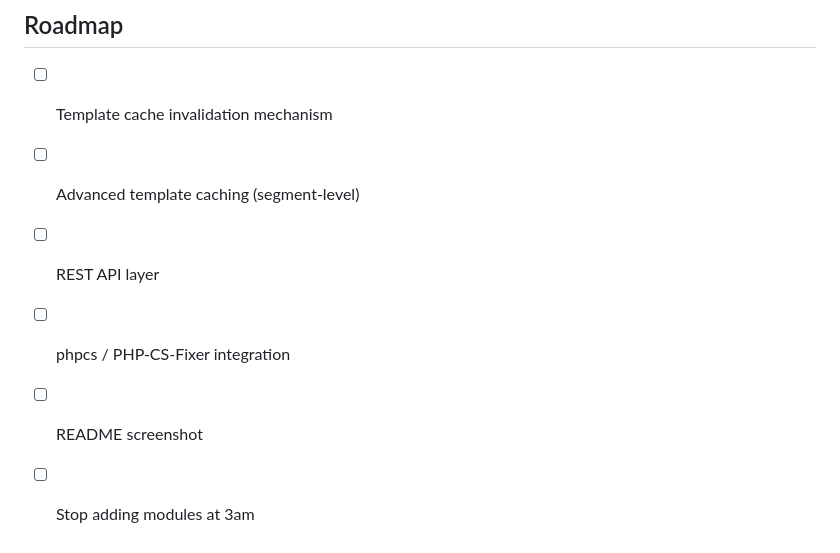
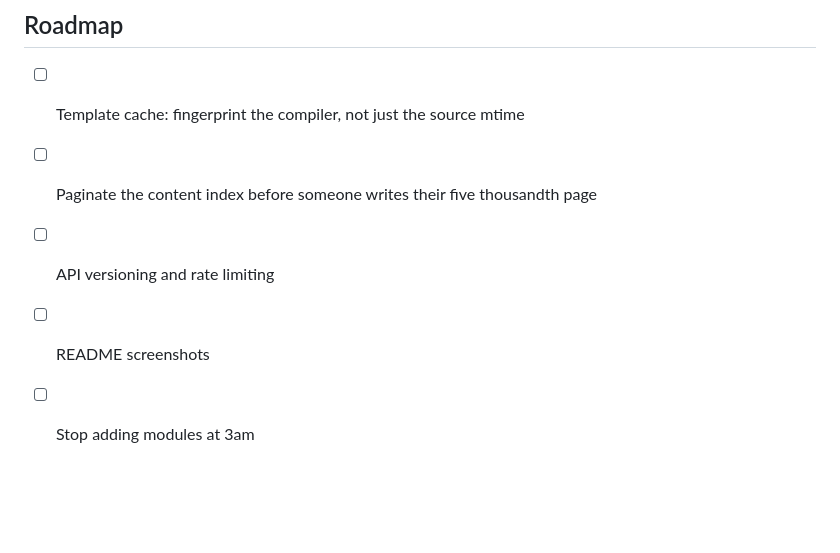
Before and after one commit to Vxmdzhb/astrx, a Markdown page: README.md, the part around the change. Drawn GitHub-style; blank space fills up the shorter version.

Commit message:
docs: the roadmap listed things that are done and one that is fiction
"REST API layer" has been shipped for a while. The README advertises the API
twenty-five lines above the entry claiming it as future work — the same file
contradicting itself. What the API is actually missing is versioning (the path
is `/api/`, not `/api/v1/`) and rate limiting, which docs/API.md already admits
in its own limitations section, so the item now says that instead.

"phpcs / PHP-CS-Fixer integration" is out. PHPStan at level 10 already runs on
every push and there is no second opinion worth adding a tool for.

"Template cache invalidation mechanism" implied nothing existed. Something does,
and the interesting half of it is done: partials are resolved at RENDER time,
not compiled in, so editing a partial invalidates it for every page that
includes it without anyone maintaining a dependency graph. What is missing is
narrower and worth naming — the cache key is (template name, source mtime) and
contains no compiler fingerprint, so a framework upgrade that changes codegen
leaves every entry stale until somebody clicks Clear Cache. `tools/compile.php`
makes that the default path: it warms the cache without clearing it first.

"Advanced template caching (segment-level)" is gone rather than reworded,
because measurement says it is aimed at the wrong thing. A warm template render
is 0.18 ms — 1.3% of a request. Reading six fragments back out of a network
cache costs 0.24 ms. The cache would be slower than the render it replaced.

Replaced with the defect that measurement did find. `ContentPageRepository::
listed()` has no LIMIT, and `NewsRepository` two directories over already
paginates properly, so this is an omission rather than a design. At 5 000 pages
it is a 13.8 ms full table scan with a filesort returning a 296 kB page, and it
grows linearly from there. `docs/API.md` also still said enabling a page for the
API was manual SQL "until a future admin UI is added". That UI shipped;
admin → Pages has the toggle.

```diff
--- a/README.md
+++ b/README.md
@@ -240,9 +240,8 @@ CI runs all of that, plus the installer, plus the tests, plus a check that the R
 
 ## Roadmap
 
-- [ ] Template cache invalidation mechanism
-- [ ] Advanced template caching (segment-level)
-- [ ] REST API layer
-- [ ] phpcs / PHP-CS-Fixer integration
-- [ ] README screenshot
+- [ ] Template cache: fingerprint the compiler, not just the source mtime
+- [ ] Paginate the content index before someone writes their five thousandth page
+- [ ] API versioning and rate limiting
+- [ ] README screenshots
 - [ ] Stop adding modules at 3am
```
Also changed, not shown: docs/API.md (+2 -2 lines).
